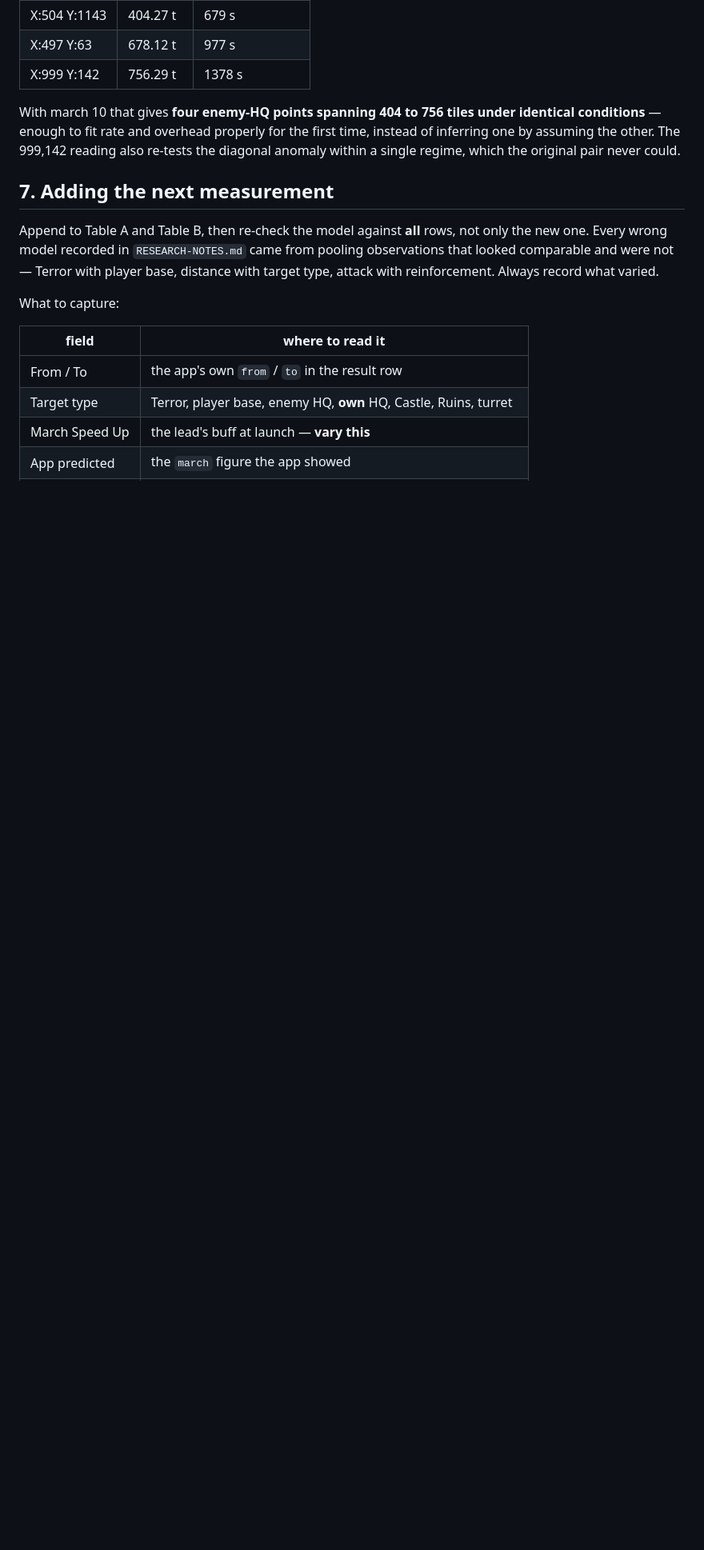
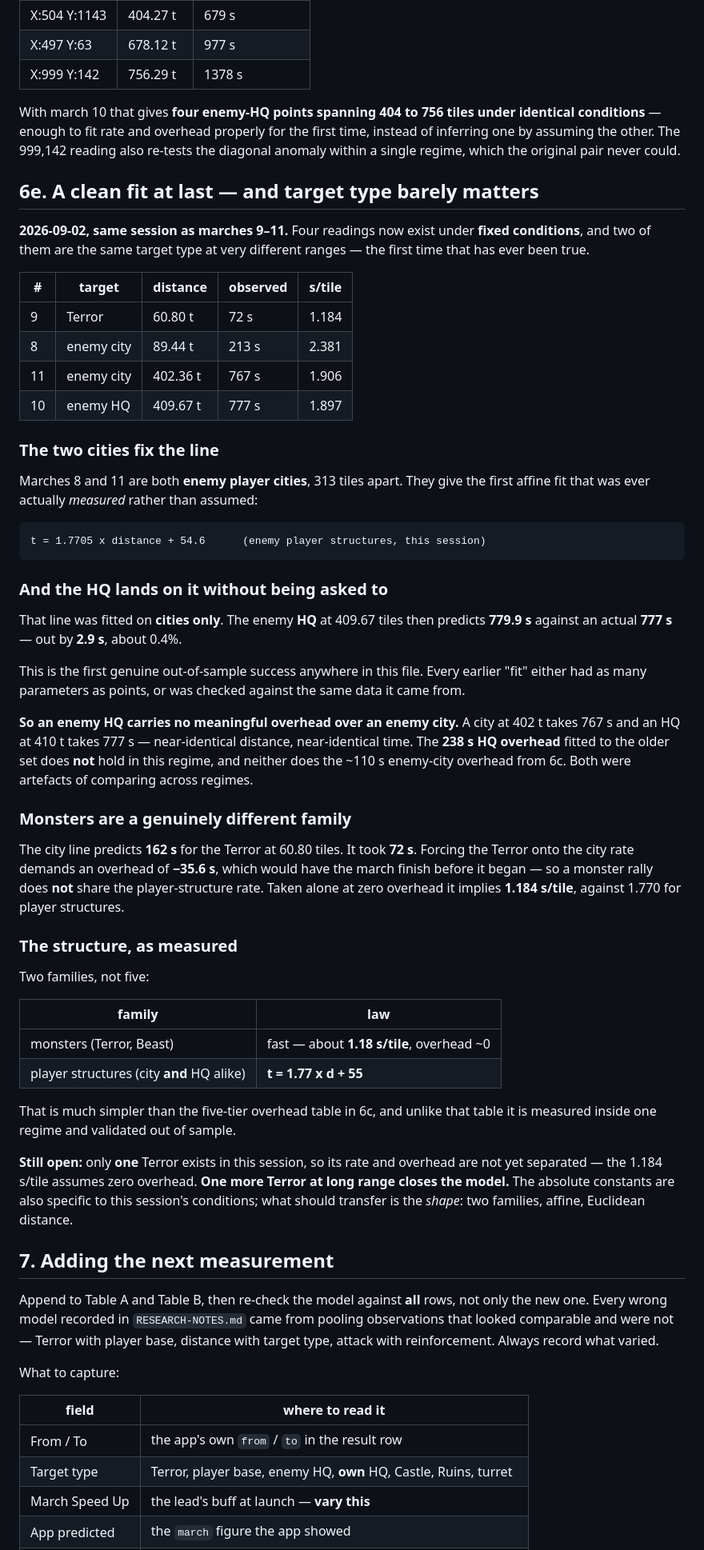
Before and after one commit to TS-dev-coder/KS-Rally_Sync, a Markdown page: MEASUREMENTS.md, the part around one of its changes. Shown at 80% size. GitHub-like rendering; blank space fills up the shorter version.

Commit message:
A measured fit at last, and target type barely matters
Marches 8 and 11 are both enemy player cities, 313 tiles apart, read in the
same session under fixed conditions. They give the first affine fit in this
project that was measured rather than assumed:

  t = 1.7705 * distance + 54.6

That line was fitted on cities only. The enemy HQ at 409.67 tiles then
predicts 779.9s against an actual 777s -- out by 2.9s, 0.4%. It is the first
genuine out-of-sample success anywhere in the file; every earlier fit either
had as many parameters as points or was checked against its own data.

So an enemy HQ carries no meaningful overhead over an enemy city. The 238s HQ
overhead from the older set does not hold here, and neither does the ~110s
enemy-city overhead from 6c: both were artefacts of comparing across regimes.

Monsters are a separate family. The city line predicts 162s for the Terror at
60.8 tiles; it took 72s, and forcing it onto the city rate demands a -35.6s
overhead. Alone at zero overhead it implies 1.184 s/tile against 1.770.

Two families, not five: monsters fast at ~1.18 s/tile, player structures at
1.77*d + 55 with city and HQ alike. Still one Terror this session, so its rate
and overhead are not separated -- one long-range Terror closes it.

Co-Authored-By: Claude Opus 5 <noreply@anthropic.com>
Claude-Session: https://claude.ai/code/session_01YDyEfJQNa4YvAg7oa31hz5

````diff
--- a/MEASUREMENTS.md
+++ b/MEASUREMENTS.md
@@ -371,6 +373,65 @@ conditions** — enough to fit rate and overhead properly for the first time, in
 inferring one by assuming the other. The 999,142 reading also re-tests the diagonal anomaly
 within a single regime, which the original pair never could.
 
+## 6e. A clean fit at last — and target type barely matters
+
+**2026-09-02, same session as marches 9–11.** Four readings now exist under **fixed
+conditions**, and two of them are the same target type at very different ranges — the first
+time that has ever been true.
+
+| # | target | distance | observed | s/tile |
+|---|---|---|---|---|
+| 9 | Terror | 60.80 t | 72 s | 1.184 |
+| 8 | enemy city | 89.44 t | 213 s | 2.381 |
+| 11 | enemy city | 402.36 t | 767 s | 1.906 |
+| 10 | enemy HQ | 409.67 t | 777 s | 1.897 |
+
+### The two cities fix the line
+
+Marches 8 and 11 are both **enemy player cities**, 313 tiles apart. They give the first
+affine fit that was ever actually *measured* rather than assumed:
+
+```
+t = 1.7705 x distance + 54.6      (enemy player structures, this session)
+```
+
+### And the HQ lands on it without being asked to
+
+That line was fitted on **cities only**. The enemy **HQ** at 409.67 tiles then predicts
+**779.9 s** against an actual **777 s** — out by **2.9 s**, about 0.4%.
+
+This is the first genuine out-of-sample success anywhere in this file. Every earlier "fit"
+either had as many parameters as points, or was checked against the same data it came from.
+
+**So an enemy HQ carries no meaningful overhead over an enemy city.** A city at 402 t takes
+767 s and an HQ at 410 t takes 777 s — near-identical distance, near-identical time. The
+**238 s HQ overhead** fitted to the older set does **not** hold in this regime, and neither
+does the ~110 s enemy-city overhead from 6c. Both were artefacts of comparing across regimes.
+
+### Monsters are a genuinely different family
+
+The city line predicts **162 s** for the Terror at 60.80 tiles. It took **72 s**. Forcing the
+Terror onto the city rate demands an overhead of **−35.6 s**, which would have the march
+finish before it began — so a monster rally does **not** share the player-structure rate.
+Taken alone at zero overhead it implies **1.184 s/tile**, against 1.770 for player structures.
+
+### The structure, as measured
+
+Two families, not five:
+
+| family | law |
+|---|---|
+| monsters (Terror, Beast) | fast — about **1.18 s/tile**, overhead ~0 |
+| player structures (city **and** HQ alike) | **t = 1.77 x d + 55** |
+
+That is much simpler than the five-tier overhead table in 6c, and unlike that table it is
+measured inside one regime and validated out of sample.
+
+**Still open:** only **one** Terror exists in this session, so its rate and overhead are not
+yet separated — the 1.184 s/tile assumes zero overhead. **One more Terror at long range
+closes the model.** The absolute constants are also specific to this session's conditions;
+what should transfer is the *shape*: two families, affine, Euclidean distance.
+
 ## 7. Adding the next measurement
 
 Append to Table A and Table B, then re-check the model against **all** rows, not only the new
````
Also changed, not shown: other parts of MEASUREMENTS.md (+2 -0 lines).
